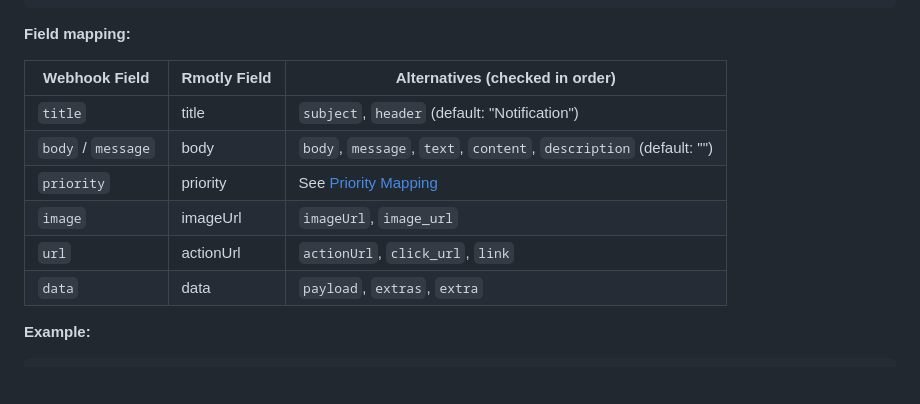
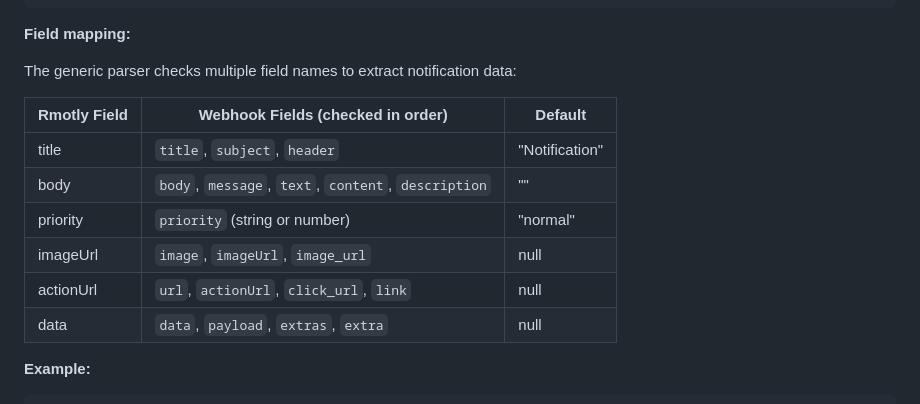
Before and after one commit to ht2-io/rmotly, a Markdown page: docs/API.md, the part around the change. Drawn GitHub-style; blank space fills up the shorter version.

Commit message:
docs: Improve Generic Format field mapping table clarity
- Restructure table to show Rmotly fields as primary with webhook field alternatives
- Add descriptive header explaining the field extraction order
- Include default values column for better clarity
- Remove confusing "body / message" notation
- Now clearly shows extraction priority: body > message > text > content > description

Co-authored-by: joezombie <3358430+joezombie@users.noreply.github.com>

```diff
--- a/docs/API.md
+++ b/docs/API.md
@@ -566,14 +566,16 @@ The simplest format uses common field names. This is the fallback when no specif
 
 **Field mapping:**
 
-| Webhook Field | Rmotly Field | Alternatives (checked in order) |
-|--------------|--------------|--------------------------------|
-| `title` | title | `subject`, `header` (default: "Notification") |
-| `body` / `message` | body | `body`, `message`, `text`, `content`, `description` (default: "") |
-| `priority` | priority | See [Priority Mapping](#priority-mapping) |
-| `image` | imageUrl | `imageUrl`, `image_url` |
-| `url` | actionUrl | `actionUrl`, `click_url`, `link` |
-| `data` | data | `payload`, `extras`, `extra` |
+The generic parser checks multiple field names to extract notification data:
+
+| Rmotly Field | Webhook Fields (checked in order) | Default |
+|--------------|-----------------------------------|---------|
+| title | `title`, `subject`, `header` | "Notification" |
+| body | `body`, `message`, `text`, `content`, `description` | "" |
+| priority | `priority` (string or number) | "normal" |
+| imageUrl | `image`, `imageUrl`, `image_url` | null |
+| actionUrl | `url`, `actionUrl`, `click_url`, `link` | null |
+| data | `data`, `payload`, `extras`, `extra` | null |
 
 **Example:**
 
```
